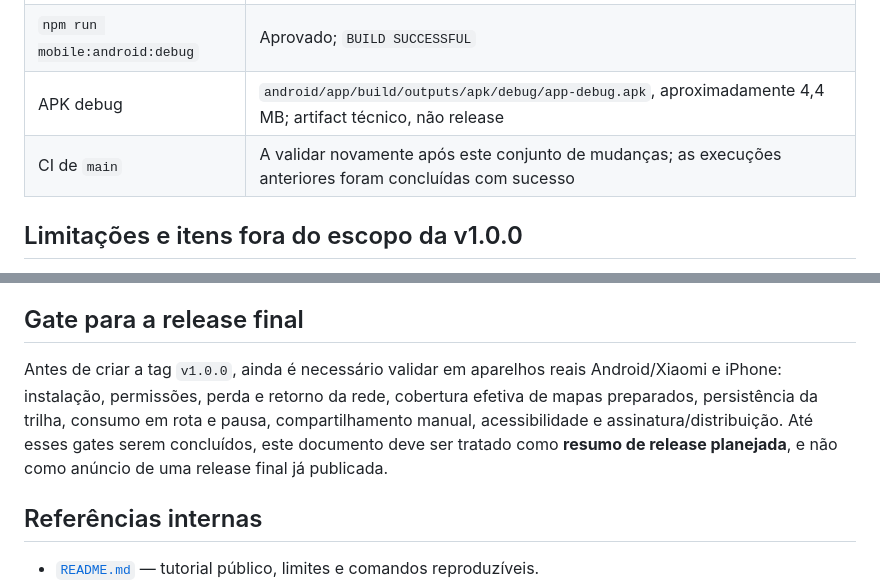
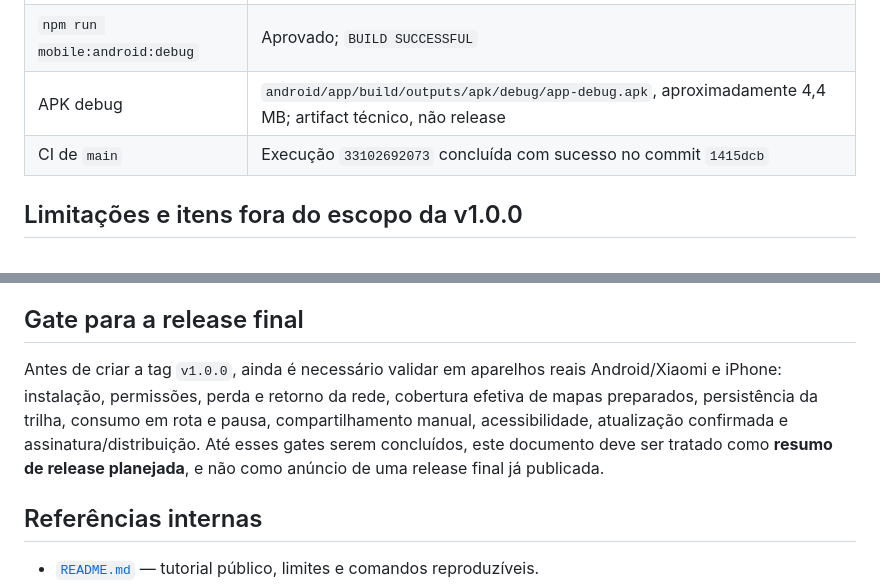
Before and after one commit to Lucas-Belucci-Bellini/Project-Vanguard, a Markdown page: docs/NOTAS-DE-LANCAMENTO-V1.0.0.md, 2 parts joined by grey strips. GitHub-like rendering.

```diff
--- a/docs/NOTAS-DE-LANCAMENTO-V1.0.0.md
+++ b/docs/NOTAS-DE-LANCAMENTO-V1.0.0.md
@@ -51,7 +51,7 @@ A aplicação também possui atualização confirmada: no PWA, um service worker
 | `node --check public/sw.js` | Aprovado |
 | `npm run mobile:android:debug` | Aprovado; `BUILD SUCCESSFUL` |
 | APK debug | `android/app/build/outputs/apk/debug/app-debug.apk`, aproximadamente 4,4 MB; artifact técnico, não release |
-| CI de `main` | A validar novamente após este conjunto de mudanças; as execuções anteriores foram concluídas com sucesso |
+| CI de `main` | Execução `33102692073` concluída com sucesso no commit `1415dcb` |
 
 ## Limitações e itens fora do escopo da v1.0.0
 
@@ -61,7 +61,7 @@ A tela de doações permanece preparada, sem cobrança real nem credenciais de p
 
 ## Gate para a release final
 
-Antes de criar a tag `v1.0.0`, ainda é necessário validar em aparelhos reais Android/Xiaomi e iPhone: instalação, permissões, perda e retorno da rede, cobertura efetiva de mapas preparados, persistência da trilha, consumo em rota e pausa, compartilhamento manual, acessibilidade e assinatura/distribuição. Até esses gates serem concluídos, este documento deve ser tratado como **resumo de release planejada**, e não como anúncio de uma release final já publicada.
+Antes de criar a tag `v1.0.0`, ainda é necessário validar em aparelhos reais Android/Xiaomi e iPhone: instalação, permissões, perda e retorno da rede, cobertura efetiva de mapas preparados, persistência da trilha, consumo em rota e pausa, compartilhamento manual, acessibilidade, atualização confirmada e assinatura/distribuição. Até esses gates serem concluídos, este documento deve ser tratado como **resumo de release planejada**, e não como anúncio de uma release final já publicada.
 
 ## Referências internas
 
```
Also changed, not shown: docs/RELEASE-1.0.0.md (+2 -2 lines).
